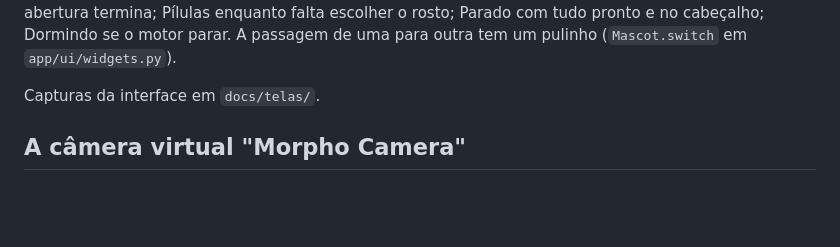
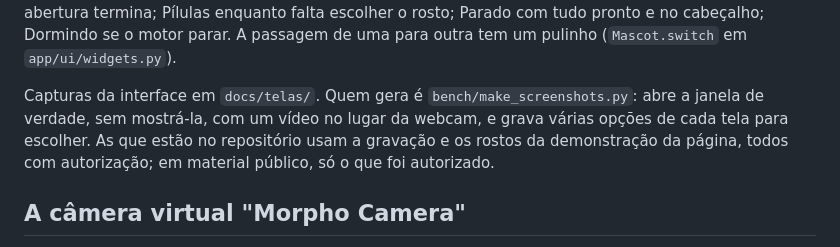
Before and after one commit to viniciusgambeta/morpho, a Markdown page: docs/desenvolvimento.md, the part around the change. Rendered like a GitHub page; blank space fills up the shorter version.

```diff
--- a/docs/desenvolvimento.md
+++ b/docs/desenvolvimento.md
@@ -98,7 +98,10 @@ Matrix na abertura e enquanto a troca inicia; Gritando quando a abertura termina
 enquanto falta escolher o rosto; Parado com tudo pronto e no cabeçalho; Dormindo se o motor
 parar. A passagem de uma para outra tem um pulinho (`Mascot.switch` em `app/ui/widgets.py`).
 
-Capturas da interface em `docs/telas/`.
+Capturas da interface em `docs/telas/`. Quem gera é `bench/make_screenshots.py`: abre a janela
+de verdade, sem mostrá-la, com um vídeo no lugar da webcam, e grava várias opções de cada tela
+para escolher. As que estão no repositório usam a gravação e os rostos da demonstração da
+página, todos com autorização; em material público, só o que foi autorizado.
 
 ## A câmera virtual "Morpho Camera"
 
```
Also changed, not shown: README.md (+1 -1 lines), docs/telas/ao-vivo.png, docs/telas/carregando.png, docs/telas/configuracoes.png, docs/telas/instrucoes.png, docs/telas/tema-claro.png, 1 other file.
